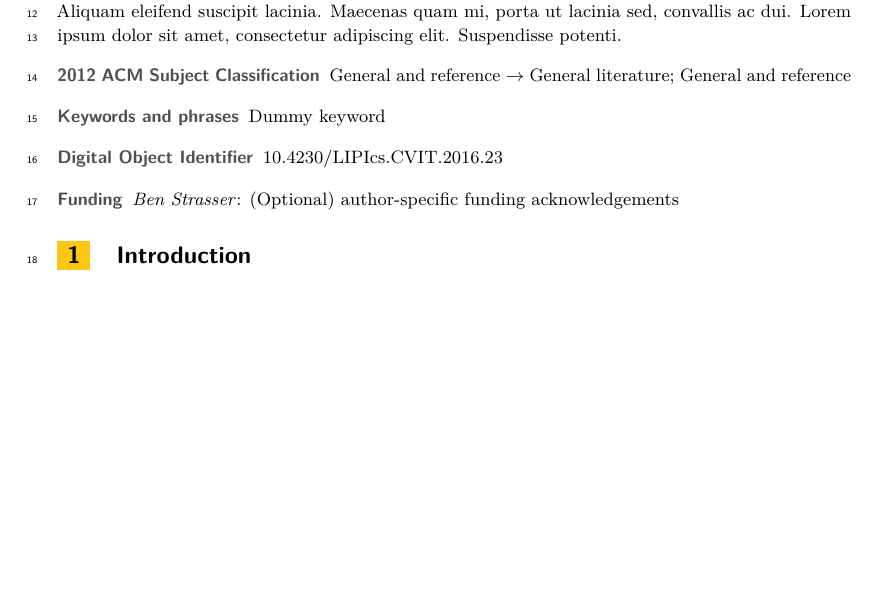
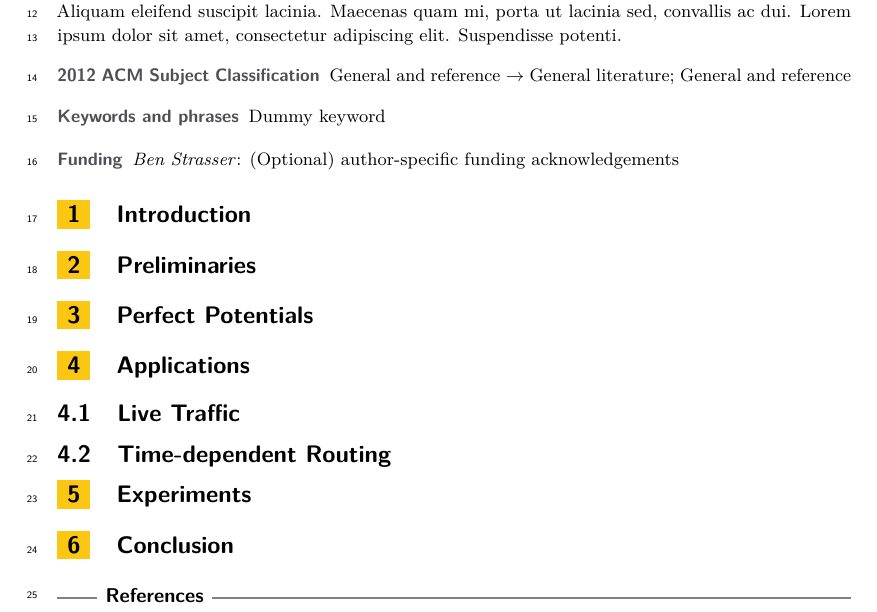
Before and after one commit to kit-algo/ch_potentials, a LaTeX paper (paper/ch_potentials.tex): part of the page, cut so that both start at the same text, the shorter picture padded with empty space. Compiled offline with pdfLaTeX.

Commit message:
sketch out structure

```diff
--- a/paper/ch_potentials.tex
+++ b/paper/ch_potentials.tex
@@ -59,6 +59,8 @@
 \ArticleNo{23}
 %%%%%%%%%%%%%%%%%%%%%%%%%%%%%%%%%%%%%%%%%%%%%%%%%%%%%%
 
+\hideLIPIcs
+
 \begin{document}
 
 \maketitle
@@ -71,6 +73,24 @@ Lorem ipsum dolor sit amet, consectetur adipiscing elit. Praesent convallis orci
 \section{Introduction}
 \label{sec:intro}
 
+\section{Preliminaries}
+\label{sec:prelim}
+
+\section{Perfect Potentials}
+\label{sec:algo}
+
+\section{Applications}
+\label{sec:applications}
+
+\subsection{Live Traffic}
+\subsection{Time-dependent Routing}
+
+\section{Experiments}
+\label{sec:exp}
+
+\section{Conclusion}
+\label{sec:conclusion}
+
 %%
 %% Bibliography
 %%
```
